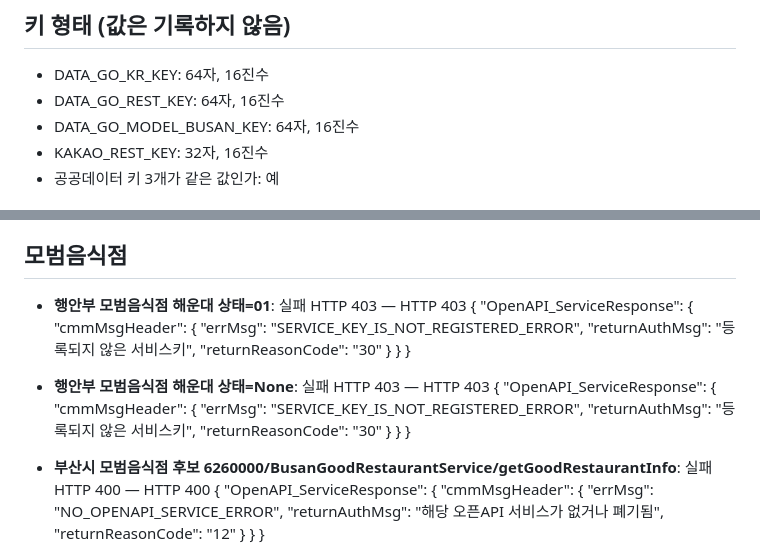
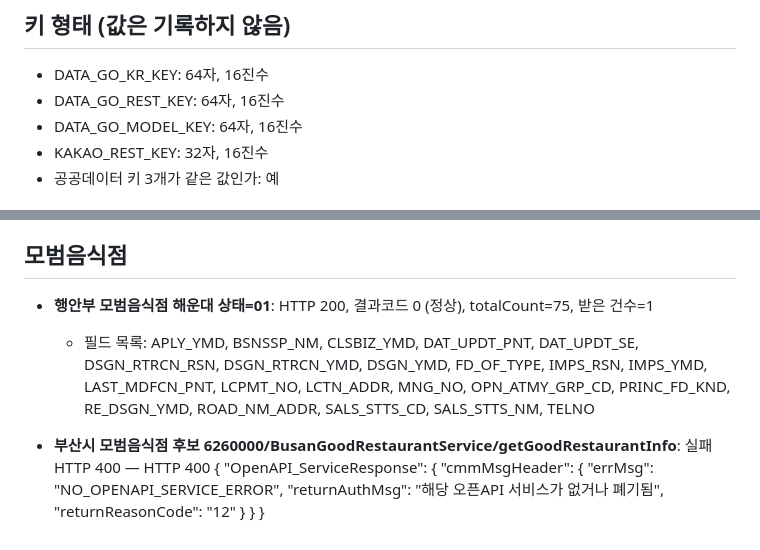
Before and after one commit to woogigi73/mwomukno-data, a Markdown page: reports/probe.md, 2 parts joined by grey strips. Rendered like a GitHub page.

Commit message:
연결 점검 보고서

```diff
--- a/reports/probe.md
+++ b/reports/probe.md
@@ -3,7 +3,7 @@
 ## 키 형태 (값은 기록하지 않음)
 - DATA_GO_KR_KEY: 64자, 16진수
 - DATA_GO_REST_KEY: 64자, 16진수
-- DATA_GO_MODEL_BUSAN_KEY: 64자, 16진수
+- DATA_GO_MODEL_KEY: 64자, 16진수
 - KAKAO_REST_KEY: 32자, 16진수
 - 공공데이터 키 3개가 같은 값인가: 예
 
@@ -67,26 +67,8 @@
   - 필드 목록: BIZPLC_SURRND_SE_NM, BLDG_PSN_SE_NM, BPLC_NM, BZSTAT_SE_NM, CLSBIZ_YMD, CRD_INFO_X, CRD_INFO_Y, DAT_UPDT_PNT, DAT_UPDT_SE, DTL_SALS_STTS_CD, DTL_SALS_STTS_NM, FCLT_TOTAL_SCL, FCTRY_OFJB_EMP_CNT, FCTRY_PRODWK_EMP_CNT, FCTRY_SLSPOS_EMP_CNT, FML_PRCTR_CNT, GRD_SE_NM, GRNAMT, HDOFC_EMP_CNT, HPG, LAST_MDFCN_PNT, LCPMT_YMD, LCTN_AREA, LCTN_ZIP, LOTNO_ADDR, MLT_UTZTN_BSNSSP_YN, ML_PRCTR_CNT, MNG_NO, MRNT_AMOUNT, OPN_ATMY_GRP_CD, ROAD_NM_ADDR, ROAD_NM_ZIP, SALS_STTS_CD, SALS_STTS_NM, SNTTN_BZSTAT_NM, TELNO, TRDTN_BSNSSP_DSGN_NO, TRDTN_BSNSSP_PRINC_FD, WTRSPPL_FCLT_SE_NM
 
 ## 모범음식점
-- **행안부 모범음식점 해운대 상태=01**: 실패 HTTP 403 — HTTP 403 {
-  "OpenAPI_ServiceResponse": {
-    "cmmMsgHeader": {
-      "errMsg": "SERVICE_KEY_IS_NOT_REGISTERED_ERROR",
-      "returnAuthMsg": "등록되지 않은 서비스키",
-      "returnReasonCode": "30"
-    }
-  }
-}
-
-- **행안부 모범음식점 해운대 상태=None**: 실패 HTTP 403 — HTTP 403 {
-  "OpenAPI_ServiceResponse": {
-    "cmmMsgHeader": {
-      "errMsg": "SERVICE_KEY_IS_NOT_REGISTERED_ERROR",
-      "returnAuthMsg": "등록되지 않은 서비스키",
-      "returnReasonCode": "30"
-    }
-  }
-}
-
+- **행안부 모범음식점 해운대 상태=01**: HTTP 200, 결과코드 0 (정상), totalCount=75, 받은 건수=1
+  - 필드 목록: APLY_YMD, BSNSSP_NM, CLSBIZ_YMD, DAT_UPDT_PNT, DAT_UPDT_SE, DSGN_RTRCN_RSN, DSGN_RTRCN_YMD, DSGN_YMD, FD_OF_TYPE, IMPS_RSN, IMPS_YMD, LAST_MDFCN_PNT, LCPMT_NO, LCTN_ADDR, MNG_NO, OPN_ATMY_GRP_CD, PRINC_FD_KND, RE_DSGN_YMD, ROAD_NM_ADDR, SALS_STTS_CD, SALS_STTS_NM, TELNO
 - **부산시 모범음식점 후보 6260000/BusanGoodRestaurantService/getGoodRestaurantInfo**: 실패 HTTP 400 — HTTP 400 {
   "OpenAPI_ServiceResponse": {
     "cmmMsgHeader": {
```
Also changed, not shown: other parts of reports/probe.md (+1 -1 lines).
